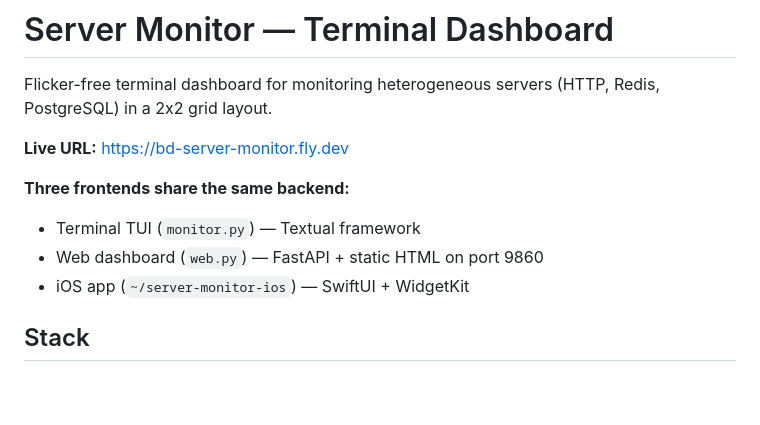
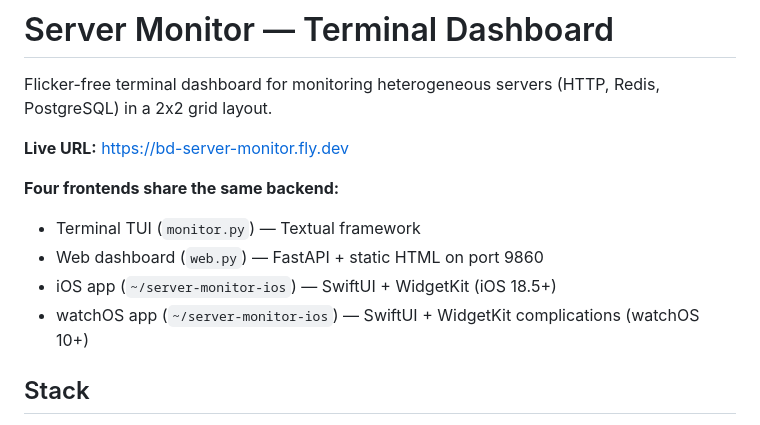
Before and after one commit to billdonner/server-monitor, a Markdown page: CLAUDE.md, the part around the change. GitHub-like rendering; blank space fills up the shorter version.

Commit message:
Update CLAUDE.md: add watchOS as fourth frontend
Co-Authored-By: Claude Opus 4.6 <noreply@anthropic.com>

```diff
--- a/CLAUDE.md
+++ b/CLAUDE.md
@@ -4,10 +4,11 @@ Flicker-free terminal dashboard for monitoring heterogeneous servers (HTTP, Redi
 
 **Live URL:** https://bd-server-monitor.fly.dev
 
-**Three frontends share the same backend:**
+**Four frontends share the same backend:**
 - Terminal TUI (`monitor.py`) — Textual framework
 - Web dashboard (`web.py`) — FastAPI + static HTML on port 9860
-- iOS app (`~/server-monitor-ios`) — SwiftUI + WidgetKit
+- iOS app (`~/server-monitor-ios`) — SwiftUI + WidgetKit (iOS 18.5+)
+- watchOS app (`~/server-monitor-ios`) — SwiftUI + WidgetKit complications (watchOS 10+)
 
 ## Stack
 
```
